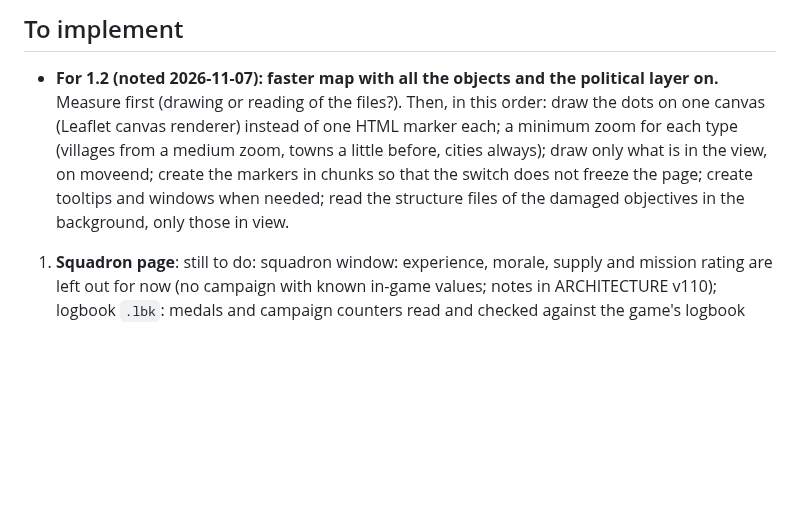
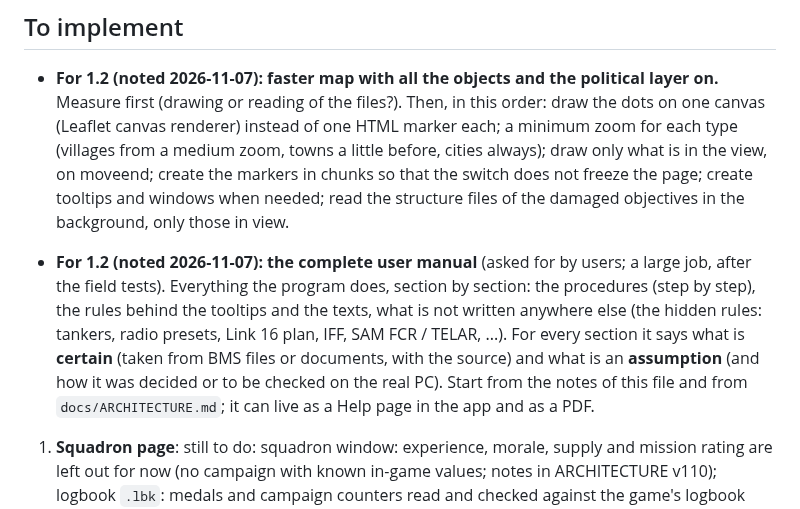
Before and after one commit to Evilangel19/BMS-Cards, a Markdown page: docs/ROADMAP.md, the part around the change. Drawn GitHub-style; blank space fills up the shorter version.

Commit message:
ROADMAP: the complete user manual, noted for 1.2
Co-Authored-By: Claude Sonnet 5.5 <noreply@anthropic.com>
Claude-Session: https://claude.ai/code/session_01MCQdZEYCjD2GXqySknMSWq

```diff
--- a/docs/ROADMAP.md
+++ b/docs/ROADMAP.md
@@ -42,6 +42,8 @@ Dropped: Balkans coastlines and AIP, briefing import, MDC autofill (manual is fi
 ## To implement
 
 - **For 1.2 (noted 2026-11-07): faster map with all the objects and the political layer on.** Measure first (drawing or reading of the files?). Then, in this order: draw the dots on one canvas (Leaflet canvas renderer) instead of one HTML marker each; a minimum zoom for each type (villages from a medium zoom, towns a little before, cities always); draw only what is in the view, on moveend; create the markers in chunks so that the switch does not freeze the page; create tooltips and windows when needed; read the structure files of the damaged objectives in the background, only those in view.
+
+- **For 1.2 (noted 2026-11-07): the complete user manual** (asked for by users; a large job, after the field tests). Everything the program does, section by section: the procedures (step by step), the rules behind the tooltips and the texts, what is not written anywhere else (the hidden rules: tankers, radio presets, Link 16 plan, IFF, SAM FCR / TELAR, ...). For every section it says what is **certain** (taken from BMS files or documents, with the source) and what is an **assumption** (and how it was decided or to be checked on the real PC). Start from the notes of this file and from `docs/ARCHITECTURE.md`; it can live as a Help page in the app and as a PDF.
 
 1. **Squadron page**: still to do: squadron window: experience, morale, supply and mission rating are left out for now (no campaign with known in-game values; notes in ARCHITECTURE v110); logbook `.lbk`: medals and campaign counters read and checked against the game's logbook editor; test sending / receiving missions, mission leader and roster sync with real pilots.
 2. **MDC format autofill** of the cells that have no Datacard value (M1-M4, audio presets, data link, NAV, AIRSPACE/TGT, srv): filled by hand for now.
```
